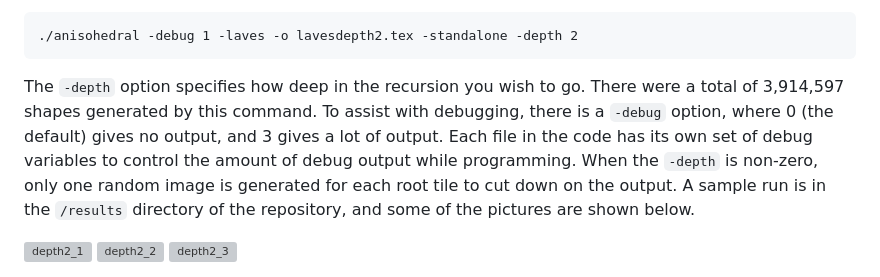
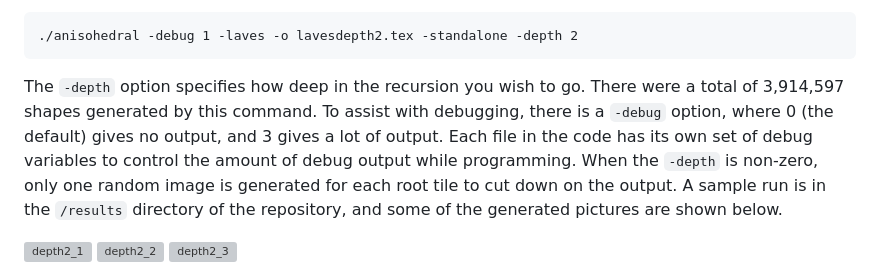
Before and after one commit to lfryerdavis/anisohedral, a Markdown page: README.md, the part around the change. Drawn GitHub-style; grey boxes are pictures that could not be loaded.

````diff
--- a/README.md
+++ b/README.md
@@ -45,8 +45,10 @@ To create splits of an arbitrary depth, a command similar to the following is us
 ./anisohedral -debug 1 -laves -o lavesdepth2.tex -standalone -depth 2
 ```
 
-The `-depth` option specifies how deep in the recursion you wish to go. There were a total of 3,914,597 shapes generated by this command. To assist with debugging, there is a `-debug` option, where 0 (the default) gives no output, and 3 gives a lot of output. Each file in the code has its own set of debug variables to control the amount of debug output while programming. When the `-depth` is non-zero, only one random image is generated for each root tile to cut down on the output. A sample run is in the `/results` directory of the repository, and some of the pictures are shown below.
+The `-depth` option specifies how deep in the recursion you wish to go. There were a total of 3,914,597 shapes generated by this command. To assist with debugging, there is a `-debug` option, where 0 (the default) gives no output, and 3 gives a lot of output. Each file in the code has its own set of debug variables to control the amount of debug output while programming. When the `-depth` is non-zero, only one random image is generated for each root tile to cut down on the output. A sample run is in the `/results` directory of the repository, and some of the generated pictures are shown below.
 
 <img width="621" height="481" alt="depth2_1" src="https://github.com/user-attachments/assets/8a0830b6-c01b-4745-a6ba-fea7394b54f7" />
+
 <img width="255" height="336" alt="depth2_2" src="https://github.com/user-attachments/assets/fcffb8c0-52cf-4b55-b3bd-40dd3059e2eb" />
+
 <img width="256" height="227" alt="depth2_3" src="https://github.com/user-attachments/assets/a8332640-51aa-49d0-a47b-566f654171d4" />
````
